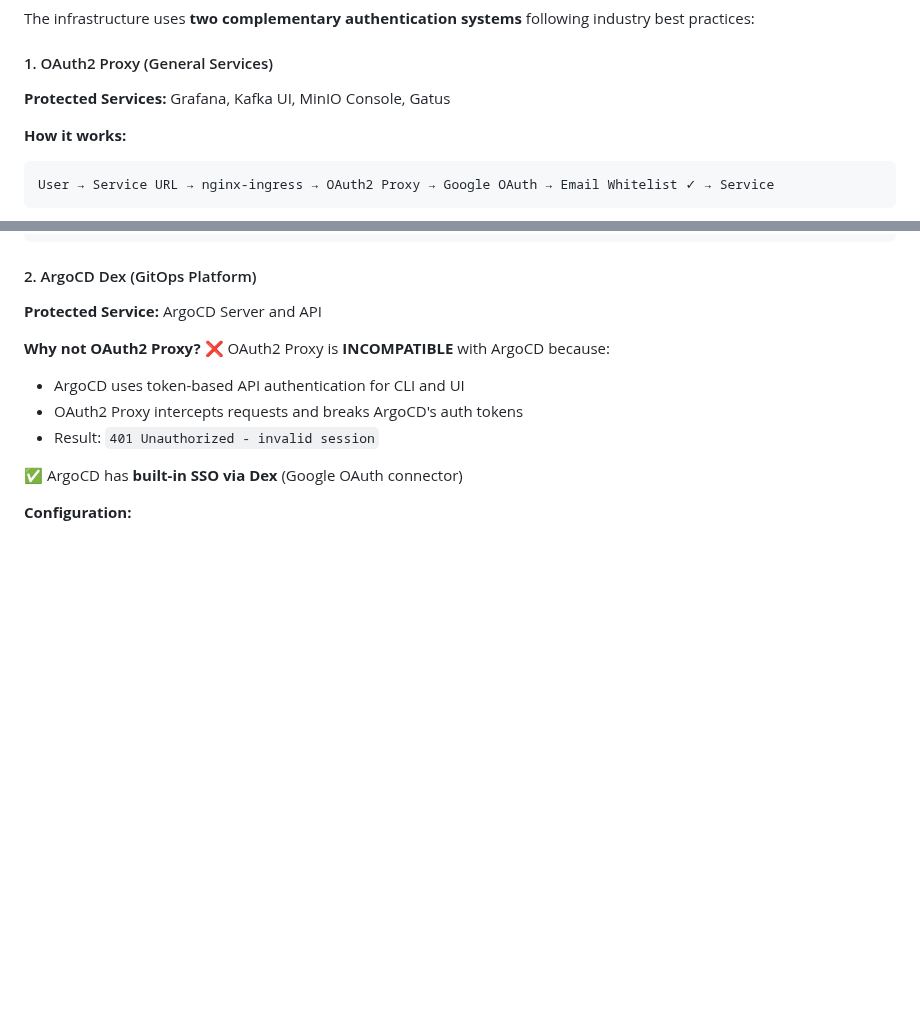
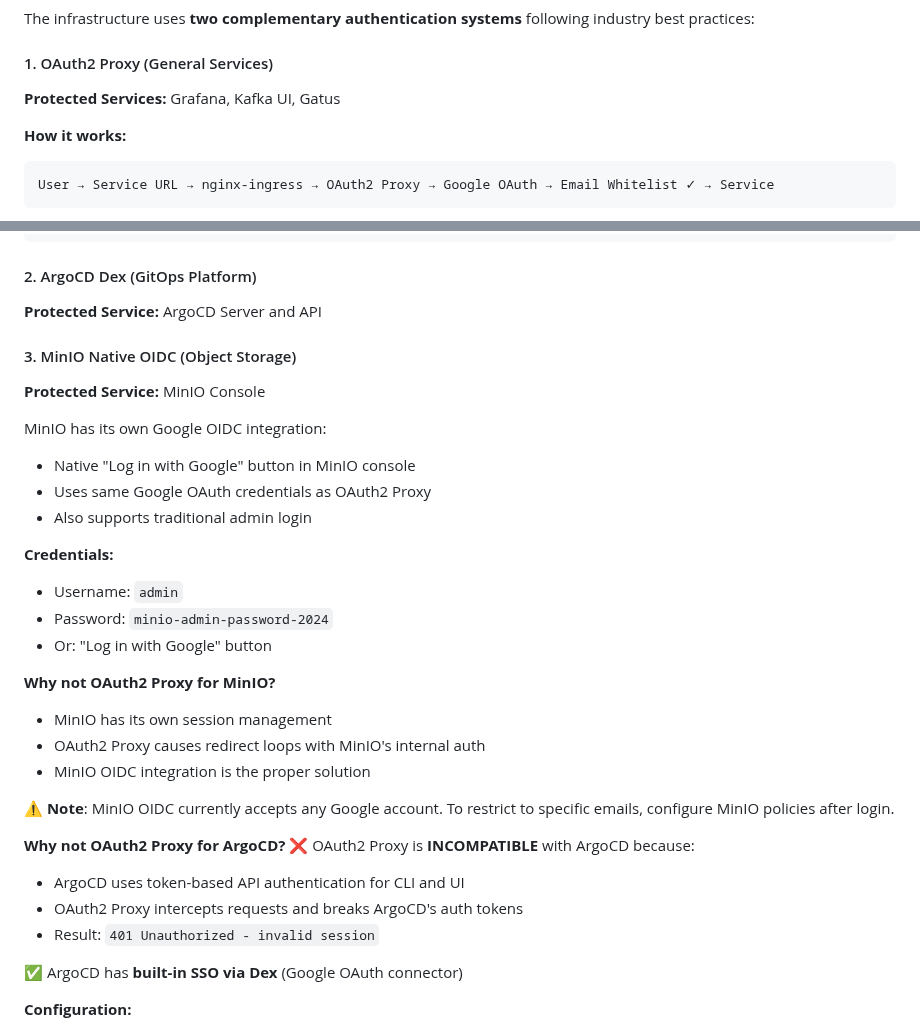
Before and after one commit to lazarevtill/core-charts, a Markdown page: README.md, 2 parts joined by grey strips. Drawn GitHub-style; blank space fills up the shorter version.

Commit message:
fix: remove OAuth2 Proxy from MinIO console (redirect loop)
Issue: MinIO console had infinite redirect loop (ERR_TOO_MANY_REDIRECTS)

Root Cause:
- OAuth2 Proxy was intercepting all MinIO requests
- MinIO Console has its own session management
- Both auth systems fighting → redirect loop

Solution:
- Removed OAuth2 Proxy annotations from MinIO ingress
- MinIO uses its own Google OIDC integration
- MinIO already configured with Google OAuth

MinIO Authentication Options:
1. Traditional Login:
   - Username: admin
   - Password: minio-admin-password-2024

2. Google OAuth:
   - "Log in with Google" button in MinIO console
   - Uses same Google OAuth credentials as OAuth2 Proxy
   - Redirect URI: https://s3-admin.theedgestory.org/oauth_callback

Architecture Update:
- OAuth2 Proxy: Grafana, Kafka UI, Gatus
- ArgoCD Dex: ArgoCD Server
- MinIO OIDC: MinIO Console (native integration)

Note: MinIO OIDC accepts any Google account by default.
Email whitelisting requires MinIO policy configuration.

Documentation Updated:
- README.md: Added MinIO Native OIDC section
- Explained why OAuth2 Proxy incompatible with MinIO
- Provided admin credentials for access

````diff
--- a/README.md
+++ b/README.md
@@ -203,7 +203,7 @@ See [SERVICES.md](./SERVICES.md) for complete service directory.
 The infrastructure uses **two complementary authentication systems** following industry best practices:
 
 #### 1. OAuth2 Proxy (General Services)
-**Protected Services:** Grafana, Kafka UI, MinIO Console, Gatus
+**Protected Services:** Grafana, Kafka UI, Gatus
 
 **How it works:**
 ```
@@ -226,7 +226,27 @@ nginx.ingress.kubernetes.io/auth-response-headers: "X-Auth-Request-User,X-Auth-R
 #### 2. ArgoCD Dex (GitOps Platform)
 **Protected Service:** ArgoCD Server and API
 
-**Why not OAuth2 Proxy?**
+#### 3. MinIO Native OIDC (Object Storage)
+**Protected Service:** MinIO Console
+
+MinIO has its own Google OIDC integration:
+- Native "Log in with Google" button in MinIO console
+- Uses same Google OAuth credentials as OAuth2 Proxy
+- Also supports traditional admin login
+
+**Credentials:**
+- Username: `admin`
+- Password: `minio-admin-password-2024`
+- Or: "Log in with Google" button
+
+**Why not OAuth2 Proxy for MinIO?**
+- MinIO has its own session management
+- OAuth2 Proxy causes redirect loops with MinIO's internal auth
+- MinIO OIDC integration is the proper solution
+
+⚠️ **Note**: MinIO OIDC currently accepts any Google account. To restrict to specific emails, configure MinIO policies after login.
+
+**Why not OAuth2 Proxy for ArgoCD?**
 ❌ OAuth2 Proxy is **INCOMPATIBLE** with ArgoCD because:
 - ArgoCD uses token-based API authentication for CLI and UI
 - OAuth2 Proxy intercepts requests and breaks ArgoCD's auth tokens
````
